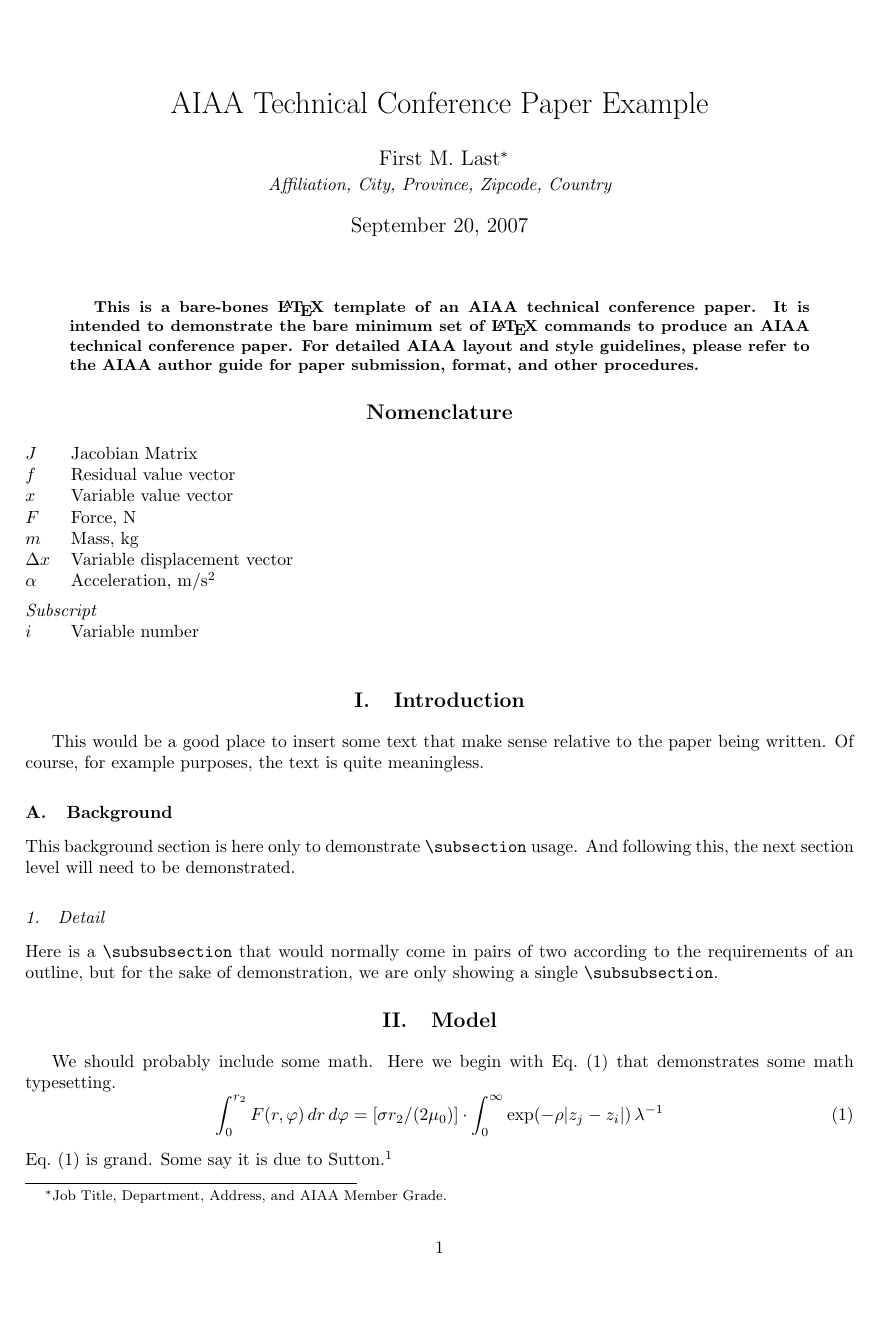
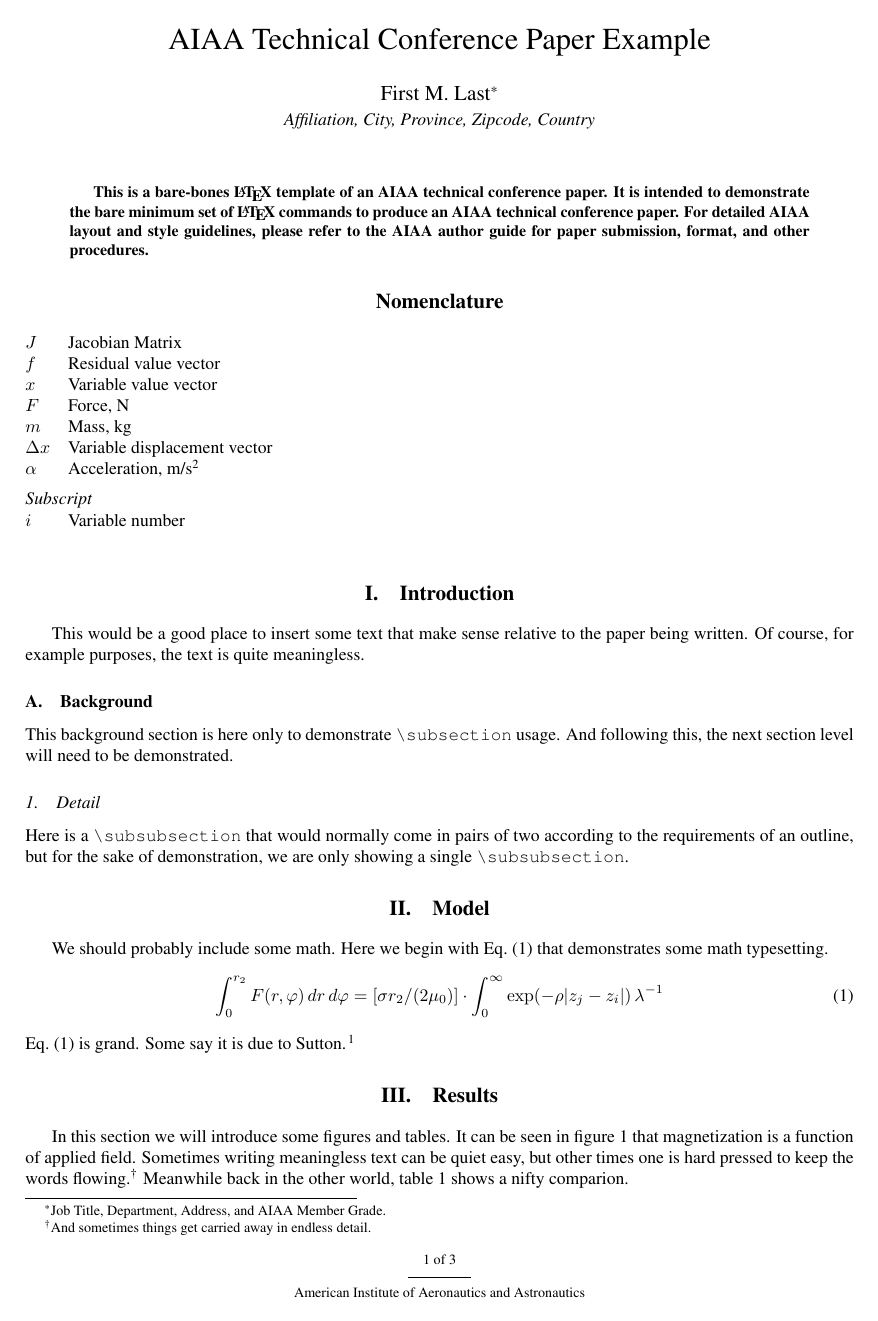
Before and after one commit to matthewOConnell/aiaa-latex, a LaTeX paper (sample.tex, which reads aiaa-tc.cls): page 1 of 3. Compiled offline with pdfLaTeX.

Commit message:
To get 80% there with 20% effort?

```diff
--- a/aiaa-tc.cls
+++ b/aiaa-tc.cls
@@ -17,60 +19,114 @@
 \LoadClass[letterpaper,twoside,10pt]{article}
 
 %%
-% page layout
+% Font
 
-\RequirePackage[margin=1in,top=0.75in,headheight=\baselineskip]{geometry}
+\RequirePackage{times}
 
 %%
-% accommodate images
+% Page layout
 
-\RequirePackage{graphicx}
+\RequirePackage[tmargin=0.25in,
+                headheight=0.50in,
+                headsep=0.25in,
+                lmargin=1in,
+                rmargin=1in,
+                footskip=0.25in,
+                bmargin=0.75in]{geometry}
 
-% defaults
-\setkeys{Gin}{ width=\linewidth, totalheight=\textheight, keepaspectratio }
+%%
+% Footnotes
 
-\RequirePackage{overcite}% superscript, sorted, compressed citation commands
+\renewcommand\thefootnote{\@fnsymbol\c@footnote}
 
-\RequirePackage{lastpage}% to get reference for last page number
+%%
+% Page style (headers and footers)
 
 \RequirePackage{fancyhdr}% simple control of headers and footers
-
-\def\fps@figure{htbp}
-\def\fps@table{htbp}
-
-\fancyhf{}% clear defaults
-\renewcommand{\headrulewidth}{0pt}% turn off default headrule
+\RequirePackage{lastpage}
+\fancyhf{}
+\renewcommand{\headrulewidth}{0pt}
 \cfoot{\footnotesize\normalfont
        \thepage~of~\pageref{LastPage}\\
        \rule[.2\baselineskip]{0.5in}{0.2pt}\\
         American Institute of Aeronautics and Astronautics}
+\pagestyle{fancy}
 
-\pagestyle{fancy}
+%%
+% Title block -- original from article.cls
+
+\renewcommand\maketitle{\par
+  \begingroup
+    \newpage
+    \global\@topnum\z@
+    \@maketitle
+    \@thanks
+  \endgroup
+  \global\let\thanks\relax
+  \global\let\maketitle\relax
+  \global\let\@maketitle\relax
+  \global\let\@thanks\@empty
+  \global\let\@author\@empty
+  \global\let\@date\@empty
+  \global\let\@title\@empty
+  \global\let\title\relax
+  \global\let\author\relax
+  \global\let\date\relax
+  \global\let\and\relax
+}
+\def\@maketitle{%
+  \newpage
+  \null
+  \vskip 2em%
+  \begin{center}%
+  \let\footnote\thanks
+    {\LARGE \@title \par}%
+    \vskip 1.5em%
+    {\large
+      \lineskip .5em%
+      \begin{tabular}[t]{c}%
+        \@author
+      \end{tabular}\par}%
+  \end{center}%
+  \par
+  \vskip 1.5em}
+
+%%
+% Abstract environment
 
 \renewenvironment{abstract}%
   {\small\quotation\bfseries}%
   {\normalfont\endquotation\normalsize}
 
+%%
+% Images
+
+\RequirePackage{graphicx}
+\setkeys{Gin}{ width=\linewidth, totalheight=\textheight, keepaspectratio }
+
+%%
+% Captions - original from latex.ltx
+
 \long\def\@makecaption#1#2{%
   \vskip\abovecaptionskip
-  \sbox\@tempboxa{\footnotesize\bfseries #1.~~#2}%
+  \sbox\@tempboxa{\footnotesize\bfseries #1\@. #2}%
   \ifdim \wd\@tempboxa >\hsize
-    \footnotesize\bfseries #1.~~#2\par
+    \footnotesize\bfseries #1\@. #2\par
   \else
     \global \@minipagefalse
     \hb@xt@\hsize{\hfil\box\@tempboxa\hfil}%
   \fi
   \vskip\belowcaptionskip}
-
 \setlength\belowcaptionskip{5pt plus 1pt minus 1pt}
 
-\renewcommand\thesection      {\@Roman\c@section}
-\renewcommand\thesubsection   {\@Alph\c@subsection}
-\renewcommand\thesubsubsection{\@arabic\c@subsubsection}
-\renewcommand\theparagraph    {\@alph\c@paragraph}
-\renewcommand\thesubparagraph {\@roman\c@subparagraph}
-\setcounter{secnumdepth}{3}% no counters \paragraph and below
-\def\@seccntformat#1{\csname the#1\endcsname.\quad}
+%%
+% Section headers - original from article.cls
+
+\setcounter{secnumdepth}{3}
+
+\renewcommand\thesection      {\@Roman\c@section.}
+\renewcommand\thesubsection   {\@Alph\c@subsection.}
+\renewcommand\thesubsubsection{\@arabic\c@subsubsection.}
 
 \renewcommand\section{\@startsection {section}{1}{\z@}%
                                      {3.5ex \@plus -1ex \@minus -.2ex}%
@@ -84,17 +140,39 @@
                                        {-3.25ex\@plus -1ex \@minus -.2ex}%
                                        {1.5ex \@plus .2ex}%
                                        {\normalfont\normalsize\itshape}}
-\renewcommand\paragraph{\@startsection{paragraph}{4}{\z@}%
-                                      {2.25ex \@plus1ex \@minus.2ex}%
-                                      {-1em}%
-                                      {\normalfont\normalsize\scshape}}
-\renewcommand\subparagraph{\@startsection{subparagraph}{5}{\parindent}%
-                                         {2.25ex \@plus1ex \@minus .2ex}%
-                                         {-1em}%
-                                         {\normalfont\normalfont}}
+\renewcommand\paragraph{\@latex@error{Section level \noexpand\paragraph unavailable}\@eha}
+\renewcommand\subparagraph{\@latex@error{Section level \noexpand\subparagraph unavailable}\@eha}
 
-\renewcommand{\@biblabel}[1]{$^{#1}$}
+%%
+% Colors
 
+\RequirePackage{color}
+  \definecolor{darkblue}{rgb}{0.0,0.0,0.5}
+
+%%
+% Hyperlinks
+
+\RequirePackage[hyperfootnotes=false,
+                hyperfigures,
+                breaklinks,
+                colorlinks,
+                urlcolor=darkblue,
+                filecolor=darkblue,
+                citecolor=black,
+                linkcolor=black,
+                pagecolor=black,
+                menucolor=black,
+                anchorcolor=black]{hyperref}
+
+%%
+% References
+
+\RequirePackage[numbers,sort&compress]{natbib}
+\RequirePackage{hypernat}
+  \bibpunct{}{}{,}{s}{}{} % superscript citation
+
+% superscript reference list -- original from article.cls
+\renewcommand{\@biblabel}[1]{\textsuperscript#1}
 \renewenvironment{thebibliography}[1]%
      {\section*{\refname}
       \list{\@biblabel{\@arabic\c@enumiv}}%
@@ -108,10 +186,18 @@
             \usecounter{enumiv}%
             \let\p@enumiv\@empty%
             \renewcommand\theenumiv{\@arabic\c@enumiv}%
-            \footnotesize%
-            }
-      \sloppy\clubpenalty4000\widowpenalty4000%
+            \footnotesize}%
+      \sloppy
+      \clubpenalty4000
+      \@clubpenalty \clubpenalty
+      \widowpenalty4000%
       \sfcode`\.\@m}
       {\def\@noitemerr
         {\@latex@warning{Empty `thebibliography' environment}}%
-      \endlist}
+     \endlist}
+
+%%
+% Floats -- make 'h' placement default
+
+\def\fps@figure{htbp}
+\def\fps@table{htbp}
--- a/sample.tex
+++ b/sample.tex
@@ -23,7 +23,8 @@
 
 \section*{Nomenclature}
 
-\begin{tabbing}
+\begin{center}
+ \begin{tabbing}
   XXX \= \kill % first line sets tab stop
   $J$ \> Jacobian Matrix \\
   $f$ \> Residual value vector \\
@@ -35,6 +36,7 @@
   \textit{Subscript}\\
   $i$ \> Variable number \\
  \end{tabbing}
+\end{center}
 
 \section{Introduction}
 
```
Also changed, not shown: sample.pdf, aiaa-tc.cls (6 more changed lines), sample.tex (2 more changed lines).
